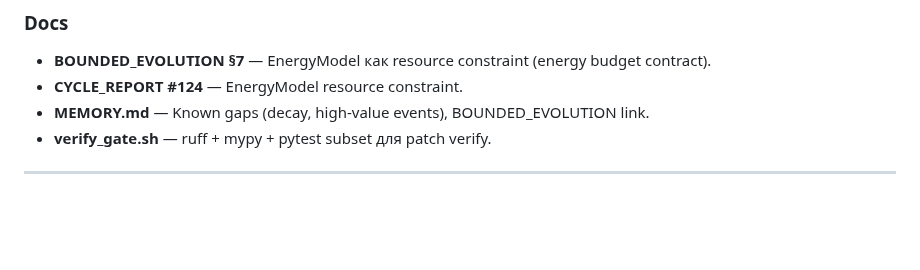
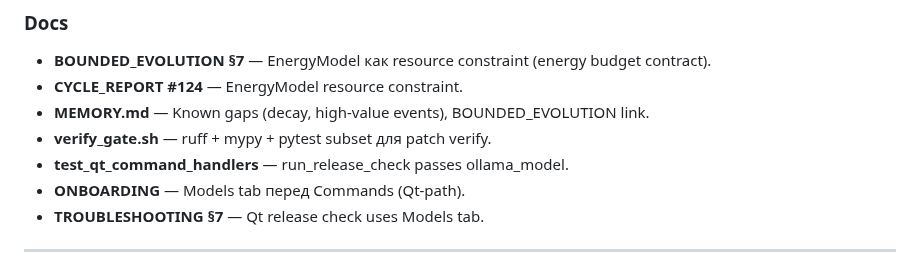
Before and after one commit to isayeu/eurika_2.0, a Markdown page: CHANGELOG.md, the part around the change. Rendered like a GitHub page; blank space fills up the shorter version.

Commit message:
chore: CHANGELOG v3.0.27 — test, ONBOARDING, TROUBLESHOOTING
Made-with: Cursor

```diff
--- a/CHANGELOG.md
+++ b/CHANGELOG.md
@@ -27,6 +27,9 @@ All notable changes to this project will be documented in this file.
 - **CYCLE_REPORT #124** — EnergyModel resource constraint.
 - **MEMORY.md** — Known gaps (decay, high-value events), BOUNDED_EVOLUTION link.
 - **verify_gate.sh** — ruff + mypy + pytest subset для patch verify.
+- **test_qt_command_handlers** — run_release_check passes ollama_model.
+- **ONBOARDING** — Models tab перед Commands (Qt-path).
+- **TROUBLESHOOTING §7** — Qt release check uses Models tab.
 
 ---
 
```
